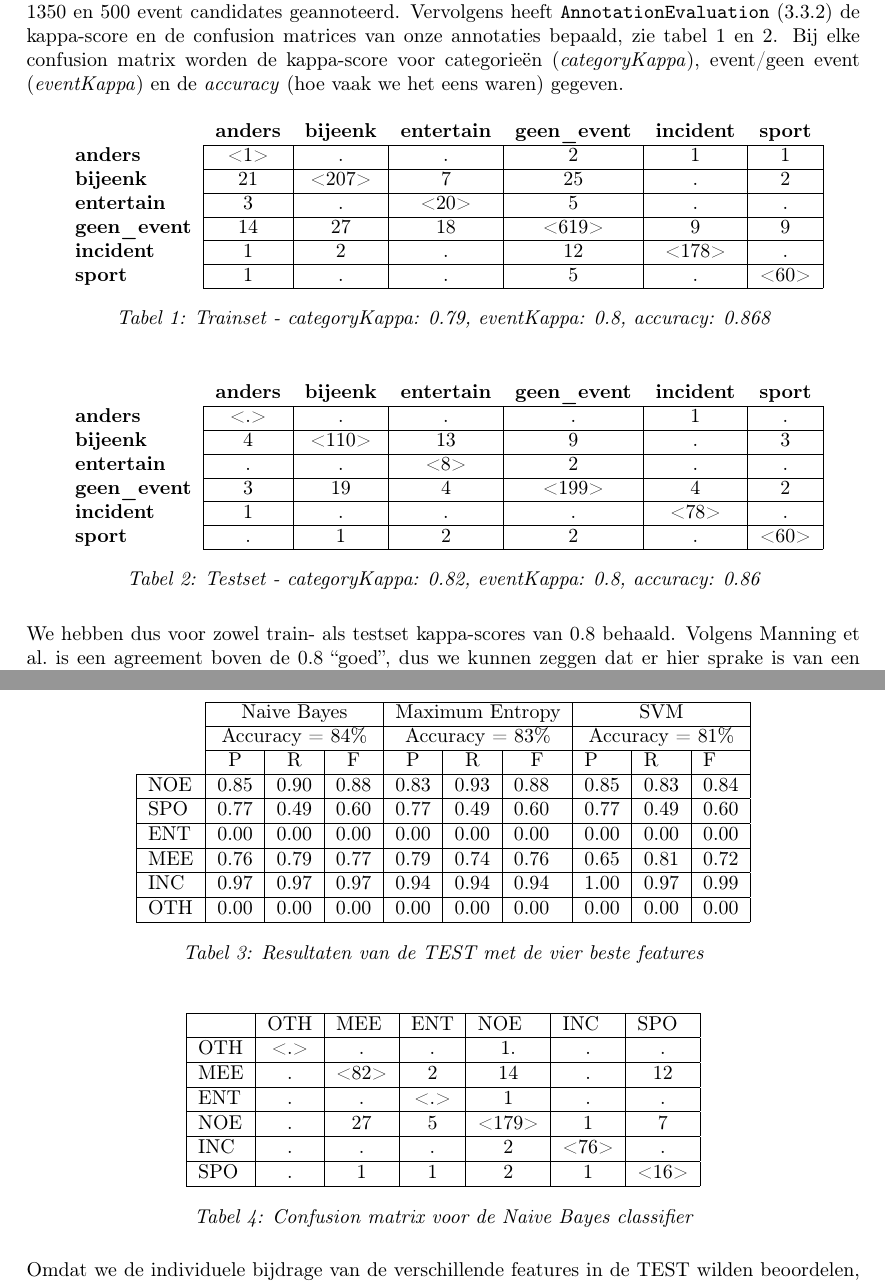
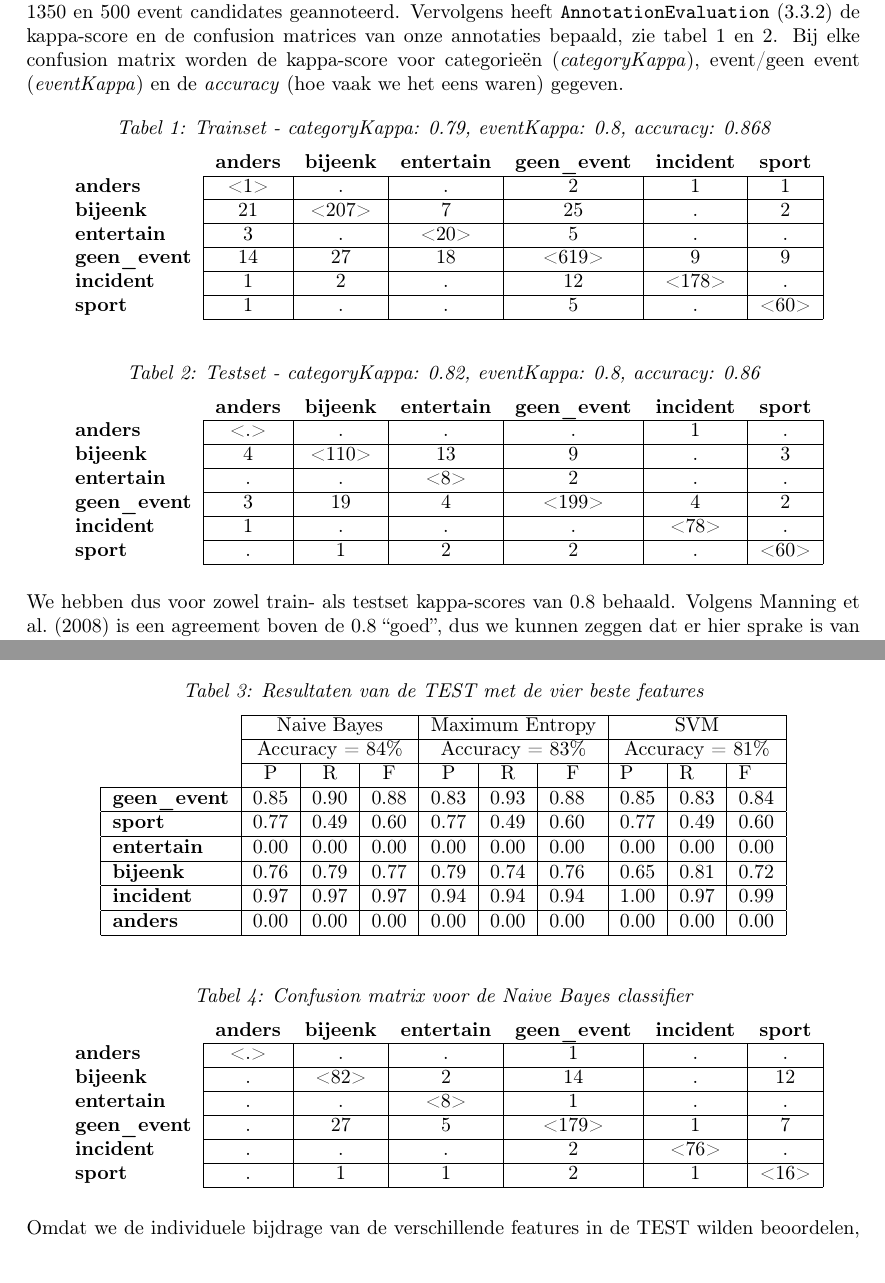
Before and after one commit to chrispool/Thesis, a LaTeX document (scriptie David de Kleer/scriptie.tex, which reads scriptie David de Kleer/preamble.tex): two parts of pages 18 and 19 of 23, joined at a grey line, cut so that both start at the same text. Compiled offline with pdfLaTeX.

Commit message:
Een aantal kleine verbeteringen doorgevoerd.

```diff
--- a/scriptie David de Kleer/preamble.tex
+++ b/scriptie David de Kleer/preamble.tex
@@ -33,6 +33,7 @@
 \usepackage{float}
 \usepackage[compact]{titlesec}
 \usepackage{enumitem}
+\usepackage{rotating}
 % hvfloat voor horizontale tabellen
 \usepackage{hvfloat}
 \usepackage[hypcap]{caption}
--- a/scriptie David de Kleer/scriptie.tex
+++ b/scriptie David de Kleer/scriptie.tex
@@ -957,8 +958,10 @@ de \it{accuracy} (hoe vaak we het eens waren) gegeven.
 
 \begin{table}[H]
 \centering
+\caption{Trainset - categoryKappa: 0.79, eventKappa: 0.8, accuracy: 0.868}\label{annotationtrain}
+\vspace*{-5pt}
 \begin{tabular}{lcccccc}
- & \multicolumn{1}{l}{\textbf{anders}} & \multicolumn{1}{l}{\textbf{bijeenk}} & \multicolumn{1}{l}{\textbf{entertain}} & \multicolumn{1}{l}{\textbf{geen\_event}} & \multicolumn{1}{l}{\textbf{incident}} & \multicolumn{1}{l}{\textbf{sport}} \\ \cline{2-7}
+& \multicolumn{1}{l}{\textbf{anders}} & \multicolumn{1}{l}{\textbf{bijeenk}} & \multicolumn{1}{l}{\textbf{entertain}} & \multicolumn{1}{l}{\textbf{geen\_event}} & \multicolumn{1}{l}{\textbf{incident}} & \multicolumn{1}{l}{\textbf{sport}} \\ \cline{2-7}
 \multicolumn{1}{l|}{\textbf{anders}} & \multicolumn{1}{c|}{\textless1\textgreater} & \multicolumn{1}{c|}{.} & \multicolumn{1}{c|}{.} & \multicolumn{1}{c|}{2} & \multicolumn{1}{c|}{1} & \multicolumn{1}{c|}{1} \\ \cline{2-7}
 \multicolumn{1}{l|}{\textbf{bijeenk}} & \multicolumn{1}{c|}{21} & \multicolumn{1}{c|}{\textless207\textgreater} & \multicolumn{1}{c|}{7} & \multicolumn{1}{c|}{25} & \multicolumn{1}{c|}{.} & \multicolumn{1}{c|}{2} \\ \cline{2-7}
 \multicolumn{1}{l|}{\textbf{entertain}} & \multicolumn{1}{c|}{3} & \multicolumn{1}{c|}{.} & \multicolumn{1}{c|}{\textless20\textgreater} & \multicolumn{1}{c|}{5} & \multicolumn{1}{c|}{.} & \multicolumn{1}{c|}{.} \\ \cline{2-7}
@@ -966,13 +969,14 @@ de \it{accuracy} (hoe vaak we het eens waren) gegeven.
 \multicolumn{1}{l|}{\textbf{incident}} & \multicolumn{1}{c|}{1} & \multicolumn{1}{c|}{2} & \multicolumn{1}{c|}{.} & \multicolumn{1}{c|}{12} & \multicolumn{1}{c|}{\textless178\textgreater} & \multicolumn{1}{c|}{.} \\ \cline{2-7}
 \multicolumn{1}{l|}{\textbf{sport}} & \multicolumn{1}{c|}{1} & \multicolumn{1}{c|}{.} & \multicolumn{1}{c|}{.} & \multicolumn{1}{c|}{5} & \multicolumn{1}{c|}{.} & \multicolumn{1}{c|}{\textless60\textgreater} \\ \cline{2-7}
 \end{tabular}
-\caption{Trainset - categoryKappa: 0.79, eventKappa: 0.8, accuracy: 0.868}\label{annotationtrain}
 \end{table}
 
 \begin{table}[H]
 \centering
+\caption{Testset - categoryKappa: 0.82, eventKappa: 0.8, accuracy: 0.86}\label{annotationtest}
+\vspace*{-5pt}
 \begin{tabular}{lcccccc}
-                                  & \multicolumn{1}{l}{\textbf{anders}}            & \multicolumn{1}{l}{\textbf{bijeenk}}              & \multicolumn{1}{l}{\textbf{entertain}}            & \multicolumn{1}{l}{\textbf{geen\_event}}              & \multicolumn{1}{l}{\textbf{incident}}             & \multicolumn{1}{l}{\textbf{sport}}    \\ \cline{2-7}
+& \multicolumn{1}{l}{\textbf{anders}}            & \multicolumn{1}{l}{\textbf{bijeenk}}              & \multicolumn{1}{l}{\textbf{entertain}}            & \multicolumn{1}{l}{\textbf{geen\_event}}              & \multicolumn{1}{l}{\textbf{incident}}             & \multicolumn{1}{l}{\textbf{sport}}    \\ \cline{2-7}
 \multicolumn{1}{l|}{\textbf{anders}} & \multicolumn{1}{c|}{\textless.\textgreater} & \multicolumn{1}{c|}{.}                        & \multicolumn{1}{c|}{.}                      & \multicolumn{1}{c|}{.}                        & \multicolumn{1}{c|}{1}                       & \multicolumn{1}{c|}{.}              \\ \cline{2-7}
 \multicolumn{1}{l|}{\textbf{bijeenk}} & \multicolumn{1}{c|}{4}                      & \multicolumn{1}{c|}{\textless110\textgreater} & \multicolumn{1}{c|}{13}                     & \multicolumn{1}{c|}{9}                        & \multicolumn{1}{c|}{.}                       & \multicolumn{1}{c|}{3}              \\ \cline{2-7}
 \multicolumn{1}{l|}{\textbf{entertain}} & \multicolumn{1}{c|}{.}                      & \multicolumn{1}{c|}{.}                        & \multicolumn{1}{c|}{\textless8\textgreater} & \multicolumn{1}{c|}{2}                        & \multicolumn{1}{c|}{.}                       & \multicolumn{1}{c|}{.}              \\ \cline{2-7}
@@ -980,10 +984,9 @@ de \it{accuracy} (hoe vaak we het eens waren) gegeven.
 \multicolumn{1}{l|}{\textbf{incident}} & \multicolumn{1}{c|}{1}                      & \multicolumn{1}{c|}{.}                        & \multicolumn{1}{c|}{.}                      & \multicolumn{1}{c|}{.}                        & \multicolumn{1}{c|}{\textless78\textgreater} & \multicolumn{1}{c|}{.}              \\ \cline{2-7}
 \multicolumn{1}{l|}{\textbf{sport}} & \multicolumn{1}{c|}{.}                      & \multicolumn{1}{c|}{1}                        & \multicolumn{1}{c|}{2}                      & \multicolumn{1}{c|}{2}                        & \multicolumn{1}{c|}{.}                       & \multicolumn{1}{c|}{\textless60\textgreater} \\ \cline{2-7}
 \end{tabular}
-\caption{Testset - categoryKappa: 0.82, eventKappa: 0.8, accuracy: 0.86}\label{annotationtest}
 \end{table}
 
-We hebben dus voor zowel train- als testset kappa-scores van 0.8 behaald. Volgens \citeauthor{manning2008introduction} is
+We hebben dus voor zowel train- als testset kappa-scores van 0.8 behaald. Volgens \citet{manning2008introduction} is
 een agreement boven de 0.8 ``goed'', dus we kunnen zeggen dat er hier sprake is van een behoorlijk goede annotator agreement.
 \vl
 Naast de generatie van statistieken met betrekking tot interannotator agreement, heeft \ttt{An\-no\-ta\-ti\-on\-Evaluation} de event candidates
@@ -1023,34 +1026,35 @@ presteerde het beste met een accuracy van 84\%. In tabel \ref{naivebayes} staat
 
 \begin{table}[H]
 \centering
+\caption{Resultaten van de TEST met de vier beste features}\label{testclassifiers}
+\vspace*{-5pt}
 \begin{tabular}{l|l|l|l|l|l|l|l|l|l|}
 \cline{2-10}
-                          & \multicolumn{3}{c|}{Naive Bayes}                                         & \multicolumn{3}{c|}{Maximum Entropy}                                     & \multicolumn{3}{c|}{SVM}             \\ \cline{2-10}
-                          & \multicolumn{3}{c|}{Accuracy = 84\%}                                     & \multicolumn{3}{c|}{Accuracy = 83\%}                                     & \multicolumn{3}{c|}{Accuracy = 81\%} \\ \cline{2-10}
-                          & \multicolumn{1}{c|}{P} & \multicolumn{1}{c|}{R} & \multicolumn{1}{c|}{F} & \multicolumn{1}{c|}{P} & \multicolumn{1}{c|}{R} & \multicolumn{1}{c|}{F} & P          & R          & F          \\ \hline
-\multicolumn{1}{|l|}{NOE} & 0.85                   & 0.90                   & 0.88                   & 0.83                   & 0.93                   & 0.88                   & 0.85       & 0.83       & 0.84       \\ \hline
-\multicolumn{1}{|l|}{SPO} & 0.77                   & 0.49                   & 0.60                   & 0.77                   & 0.49                   & 0.60                   & 0.77       & 0.49       & 0.60       \\ \hline
-\multicolumn{1}{|l|}{ENT} & 0.00                   & 0.00                   & 0.00                   & 0.00                   & 0.00                   & 0.00                   & 0.00       & 0.00       & 0.00       \\ \hline
-\multicolumn{1}{|l|}{MEE} & 0.76                   & 0.79                   & 0.77                   & 0.79                   & 0.74                   & 0.76                   & 0.65       & 0.81       & 0.72       \\ \hline
-\multicolumn{1}{|l|}{INC} & 0.97                   & 0.97                   & 0.97                   & 0.94                   & 0.94                   & 0.94                   & 1.00       & 0.97       & 0.99       \\ \hline
-\multicolumn{1}{|l|}{OTH} & 0.00                   & 0.00                   & 0.00                   & 0.00                   & 0.00                   & 0.00                   & 0.00       & 0.00       & 0.00       \\ \hline
+& \multicolumn{3}{c|}{Naive Bayes}                                         & \multicolumn{3}{c|}{Maximum Entropy}                                     & \multicolumn{3}{c|}{SVM}             \\ \cline{2-10}
+& \multicolumn{3}{c|}{Accuracy = 84\%}                                     & \multicolumn{3}{c|}{Accuracy = 83\%}                                     & \multicolumn{3}{c|}{Accuracy = 81\%} \\ \cline{2-10}
+& \multicolumn{1}{c|}{P} & \multicolumn{1}{c|}{R} & \multicolumn{1}{c|}{F} & \multicolumn{1}{c|}{P} & \multicolumn{1}{c|}{R} & \multicolumn{1}{c|}{F} & P          & R          & F          \\ \hline
+\multicolumn{1}{|l|}{\bf{geen\_event}} & 0.85                   & 0.90                   & 0.88                   & 0.83                   & 0.93                   & 0.88                   & 0.85       & 0.83       & 0.84       \\ \hline
+\multicolumn{1}{|l|}{\bf{sport}} & 0.77                   & 0.49                   & 0.60                   & 0.77                   & 0.49                   & 0.60                   & 0.77       & 0.49       & 0.60       \\ \hline
+\multicolumn{1}{|l|}{\bf{entertain}} & 0.00                   & 0.00                   & 0.00                   & 0.00                   & 0.00                   & 0.00                   & 0.00       & 0.00       & 0.00       \\ \hline
+\multicolumn{1}{|l|}{\bf{bijeenk}} & 0.76                   & 0.79                   & 0.77                   & 0.79                   & 0.74                   & 0.76                   & 0.65       & 0.81       & 0.72       \\ \hline
+\multicolumn{1}{|l|}{\bf{incident}} & 0.97                   & 0.97                   & 0.97                   & 0.94                   & 0.94                   & 0.94                   & 1.00       & 0.97       & 0.99       \\ \hline
+\multicolumn{1}{|l|}{\bf{anders}} & 0.00                   & 0.00                   & 0.00                   & 0.00                   & 0.00                   & 0.00                   & 0.00       & 0.00       & 0.00       \\ \hline
 \end{tabular}
-\caption{Resultaten van de TEST met de vier beste features}\label{testclassifiers}
 \end{table}
 
 \begin{table}[H]
 \centering
-\begin{tabular}{|l|c|c|c|c|c|c|}
-\hline
-    & \multicolumn{1}{l|}{OTH} & \multicolumn{1}{l|}{MEE} & \multicolumn{1}{l|}{ENT} & \multicolumn{1}{l|}{NOE} & \multicolumn{1}{l|}{INC} & \multicolumn{1}{l|}{SPO} \\ \hline
-OTH & \textless.\textgreater   & .                        & .                        & 1.                       & .                        & .                        \\ \hline
-MEE & .                        & \textless82\textgreater  & 2                        & 14                       & .                        & 12                       \\ \hline
-ENT & .                        & .                        & \textless.\textgreater   & 1                        & .                        & .                        \\ \hline
-NOE & .                        & 27                       & 5                        & \textless179\textgreater & 1                        & 7                        \\ \hline
-INC & .                        & .                        & .                        & 2                        & \textless76\textgreater  & .                        \\ \hline
-SPO & .                        & 1                        & 1                        & 2                        & 1                        & \textless16\textgreater  \\ \hline
+\caption{Confusion matrix voor de Naive Bayes classifier}\label{naivebayes}
+\vspace*{-5pt}
+\begin{tabular}{lcccccc}
+& \multicolumn{1}{l}{\textbf{anders}}            & \multicolumn{1}{l}{\textbf{bijeenk}}              & \multicolumn{1}{l}{\textbf{entertain}}            & \multicolumn{1}{l}{\textbf{geen\_event}}              & \multicolumn{1}{l}{\textbf{incident}}             & \multicolumn{1}{l}{\textbf{sport}}    \\ \cline{2-7}
+\multicolumn{1}{l|}{\textbf{anders}} & \multicolumn{1}{c|}{\textless.\textgreater} & \multicolumn{1}{c|}{.}                        & \multicolumn{1}{c|}{.}                      & \multicolumn{1}{c|}{1}                        & \multicolumn{1}{c|}{.}                       & \multicolumn{1}{c|}{.}              \\ \cline{2-7}
+\multicolumn{1}{l|}{\textbf{bijeenk}} & \multicolumn{1}{c|}{.}                      & \multicolumn{1}{c|}{\textless82\textgreater} & \multicolumn{1}{c|}{2}                     & \multicolumn{1}{c|}{14}                        & \multicolumn{1}{c|}{.}                       & \multicolumn{1}{c|}{12}              \\ \cline{2-7}
+\multicolumn{1}{l|}{\textbf{entertain}} & \multicolumn{1}{c|}{.}                      & \multicolumn{1}{c|}{.}                        & \multicolumn{1}{c|}{\textless8\textgreater} & \multicolumn{1}{c|}{1}                        & \multicolumn{1}{c|}{.}                       & \multicolumn{1}{c|}{.}              \\ \cline{2-7}
+\multicolumn{1}{l|}{\textbf{geen\_event}} & \multicolumn{1}{c|}{.}                      & \multicolumn{1}{c|}{27}                       & \multicolumn{1}{c|}{5}                      & \multicolumn{1}{c|}{\textless179\textgreater} & \multicolumn{1}{c|}{1}                       & \multicolumn{1}{c|}{7}              \\ \cline{2-7}
+\multicolumn{1}{l|}{\textbf{incident}} & \multicolumn{1}{c|}{.}                      & \multicolumn{1}{c|}{.}                        & \multicolumn{1}{c|}{.}                      & \multicolumn{1}{c|}{2}                        & \multicolumn{1}{c|}{\textless76\textgreater} & \multicolumn{1}{c|}{.}              \\ \cline{2-7}
+\multicolumn{1}{l|}{\textbf{sport}} & \multicolumn{1}{c|}{.}                      & \multicolumn{1}{c|}{1}                        & \multicolumn{1}{c|}{1}                      & \multicolumn{1}{c|}{2}                        & \multicolumn{1}{c|}{1}                       & \multicolumn{1}{c|}{\textless16\textgreater} \\ \cline{2-7}
 \end{tabular}
-\caption{Confusion matrix voor de Naive Bayes classifier}\label{naivebayes}
 \end{table}
 
 Omdat we de individuele bijdrage van de verschillende features in de TEST wilden beoordelen, hebben we afzonderlijk met deze features getest,
```
Also changed, not shown: scriptie David de Kleer/scriptie.pdf, scriptie David de Kleer/scriptie.tex (30 more changed lines), 2 other files.
